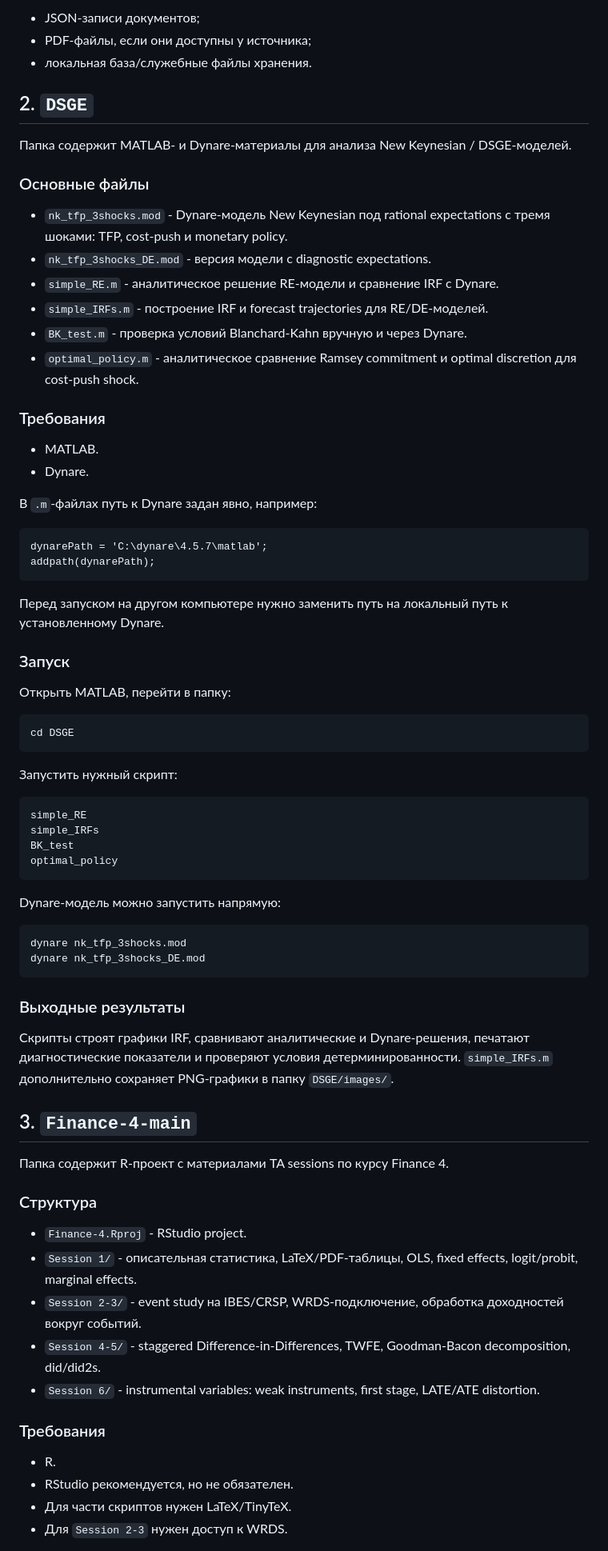
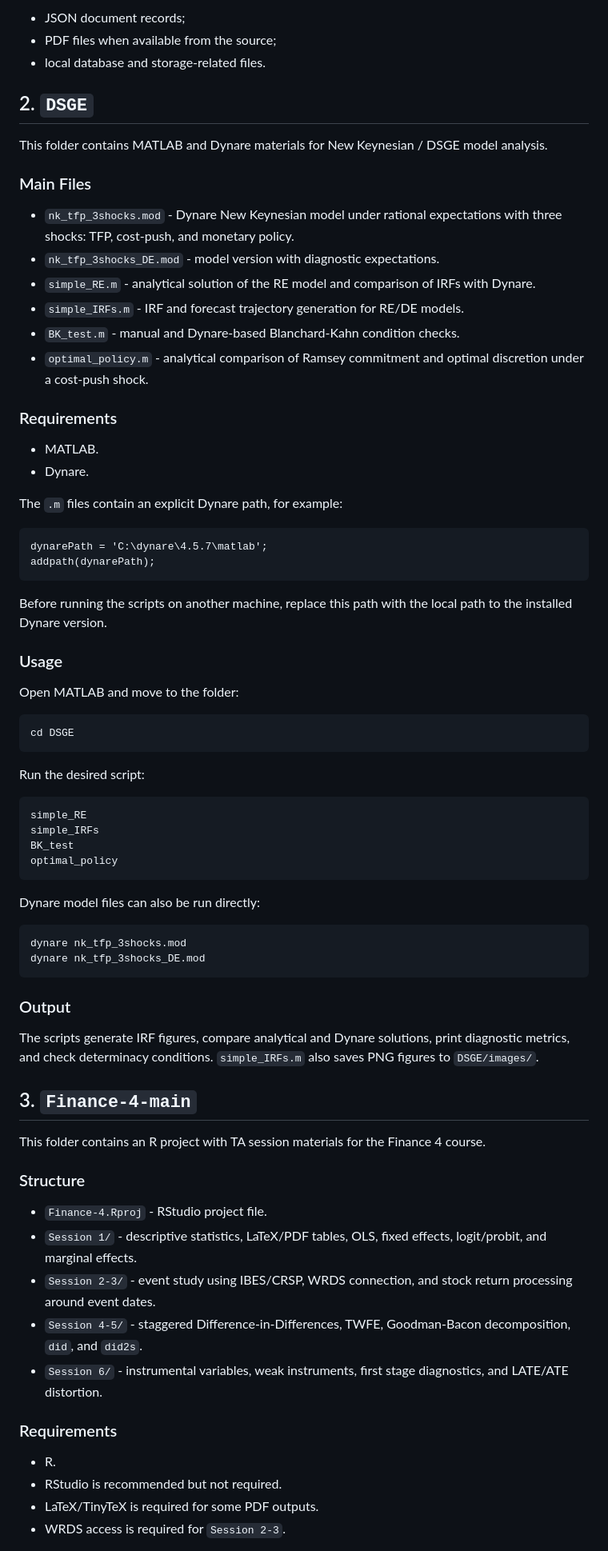
Before and after one commit to magzhanov/Finance-4-main, a Markdown page: README.md, the part around one of its changes. Shown at 80% size. Drawn GitHub-style.

````diff
--- a/README.md
+++ b/README.md
@@ -80,44 +80,44 @@ python master.py
 
-- JSON-записи документов;
-- PDF-файлы, если они доступны у источника;
-- локальная база/служебные файлы хранения.
+- JSON document records;
+- PDF files when available from the source;
+- local database and storage-related files.
 
 ## 2. `DSGE`
 
-Папка содержит MATLAB- и Dynare-материалы для анализа New Keynesian / DSGE-моделей.
+This folder contains MATLAB and Dynare materials for New Keynesian / DSGE model analysis.
 
-### Основные файлы
+### Main Files
 
-- `nk_tfp_3shocks.mod` - Dynare-модель New Keynesian под rational expectations с тремя шоками: TFP, cost-push и monetary policy.
-- `nk_tfp_3shocks_DE.mod` - версия модели с diagnostic expectations.
-- `simple_RE.m` - аналитическое решение RE-модели и сравнение IRF с Dynare.
-- `simple_IRFs.m` - построение IRF и forecast trajectories для RE/DE-моделей.
-- `BK_test.m` - проверка условий Blanchard-Kahn вручную и через Dynare.
-- `optimal_policy.m` - аналитическое сравнение Ramsey commitment и optimal discretion для cost-push shock.
+- `nk_tfp_3shocks.mod` - Dynare New Keynesian model under rational expectations with three shocks: TFP, cost-push, and monetary policy.
+- `nk_tfp_3shocks_DE.mod` - model version with diagnostic expectations.
+- `simple_RE.m` - analytical solution of the RE model and comparison of IRFs with Dynare.
+- `simple_IRFs.m` - IRF and forecast trajectory generation for RE/DE models.
+- `BK_test.m` - manual and Dynare-based Blanchard-Kahn condition checks.
+- `optimal_policy.m` - analytical comparison of Ramsey commitment and optimal discretion under a cost-push shock.
 
-### Требования
+### Requirements
 
 - MATLAB.
 - Dynare.
 
-В `.m`-файлах путь к Dynare задан явно, например:
+The `.m` files contain an explicit Dynare path, for example:
 
 ```matlab
 dynarePath = 'C:\dynare\4.5.7\matlab';
 addpath(dynarePath);
 ```
 
-Перед запуском на другом компьютере нужно заменить путь на локальный путь к установленному Dynare.
+Before running the scripts on another machine, replace this path with the local path to the installed Dynare version.
 
-### Запуск
+### Usage
 
-Открыть MATLAB, перейти в папку:
+Open MATLAB and move to the folder:
 
 ```matlab
 cd DSGE
 ```
 
-Запустить нужный скрипт:
+Run the desired script:
 
 ```matlab
 simple_RE
@@ -126,33 +126,33 @@ BK_test
 optimal_policy
 ```
 
-Dynare-модель можно запустить напрямую:
+Dynare model files can also be run directly:
 
 ```matlab
 dynare nk_tfp_3shocks.mod
 dynare nk_tfp_3shocks_DE.mod
 ```
 
-### Выходные результаты
+### Output
 
-Скрипты строят графики IRF, сравнивают аналитические и Dynare-решения, печатают диагностические показатели и проверяют условия детерминированности. `simple_IRFs.m` дополнительно сохраняет PNG-графики в папку `DSGE/images/`.
+The scripts generate IRF figures, compare analytical and Dynare solutions, print diagnostic metrics, and check determinacy conditions. `simple_IRFs.m` also saves PNG figures to `DSGE/images/`.
 
 ## 3. `Finance-4-main`
 
-Папка содержит R-проект с материалами TA sessions по курсу Finance 4.
+This folder contains an R project with TA session materials for the Finance 4 course.
 
-### Структура
+### Structure
 
-- `Finance-4.Rproj` - RStudio project.
-- `Session 1/` - описательная статистика, LaTeX/PDF-таблицы, OLS, fixed effects, logit/probit, marginal effects.
-- `Session 2-3/` - event study на IBES/CRSP, WRDS-подключение, обработка доходностей вокруг событий.
-- `Session 4-5/` - staggered Difference-in-Differences, TWFE, Goodman-Bacon decomposition, did/did2s.
-- `Session 6/` - instrumental variables: weak instruments, first stage, LATE/ATE distortion.
+- `Finance-4.Rproj` - RStudio project file.
+- `Session 1/` - descriptive statistics, LaTeX/PDF tables, OLS, fixed effects, logit/probit, and marginal effects.
+- `Session 2-3/` - event study using IBES/CRSP, WRDS connection, and stock return processing around event dates.
+- `Session 4-5/` - staggered Difference-in-Differences, TWFE, Goodman-Bacon decomposition, `did`, and `did2s`.
+- `Session 6/` - instrumental variables, weak instruments, first stage diagnostics, and LATE/ATE distortion.
 
-### Требования
+### Requirements
 
 - R.
-- RStudio рекомендуется, но не обязателен.
-- Для части скриптов нужен LaTeX/TinyTeX.
-- Для `Session 2-3` нужен доступ к WRDS.
+- RStudio is recommended but not required.
+- LaTeX/TinyTeX is required for some PDF outputs.
+- WRDS access is required for `Session 2-3`.
 
````
Also changed, not shown: other parts of README.md (+43 -43 lines).
